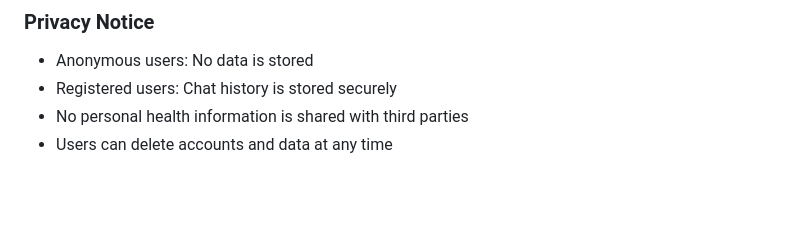
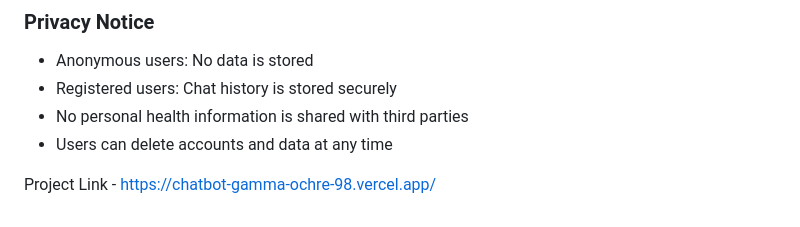
Before and after one commit to Nikhilkushwaha9899/Chatbot, a Markdown page: README.md, the part around the change. Drawn GitHub-style; blank space fills up the shorter version.

Commit message:
Add project link to README

```diff
--- a/README.md
+++ b/README.md
@@ -186,3 +186,5 @@ If you or someone you know is in immediate danger:
 - Registered users: Chat history is stored securely
 - No personal health information is shared with third parties
 - Users can delete accounts and data at any time
+
+Project Link - https://chatbot-gamma-ochre-98.vercel.app/
```
